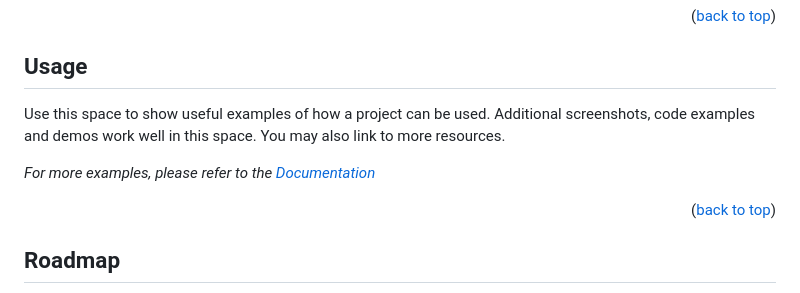
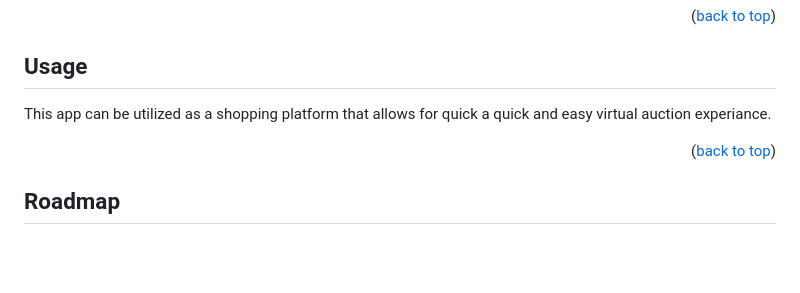
Before and after one commit to skeesen8/Sneaker-App, a Markdown page: README.md, the part around the change. Drawn GitHub-style; blank space fills up the shorter version.

Commit message:
added usage section

```diff
--- a/README.md
+++ b/README.md
@@ -124,9 +124,7 @@ To get a local copy up and running follow these simple example steps.
 <!-- USAGE EXAMPLES -->
 ## Usage
 
-Use this space to show useful examples of how a project can be used. Additional screenshots, code examples and demos work well in this space. You may also link to more resources.
-
-_For more examples, please refer to the [Documentation](https://example.com)_
+This app can be utilized as a shopping platform that allows for quick a quick and easy virtual auction experiance.
 
 <p align="right">(<a href="#readme-top">back to top</a>)</p>
 
```
